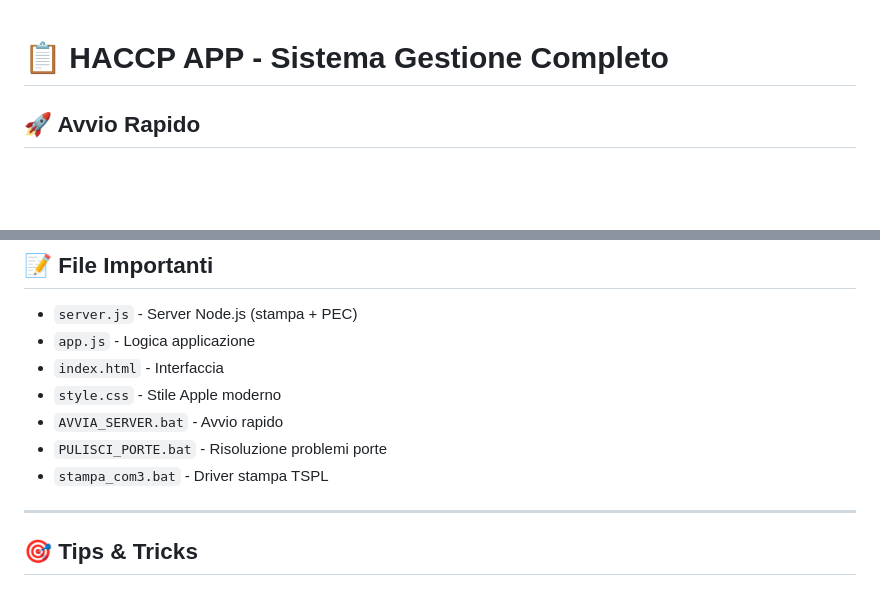
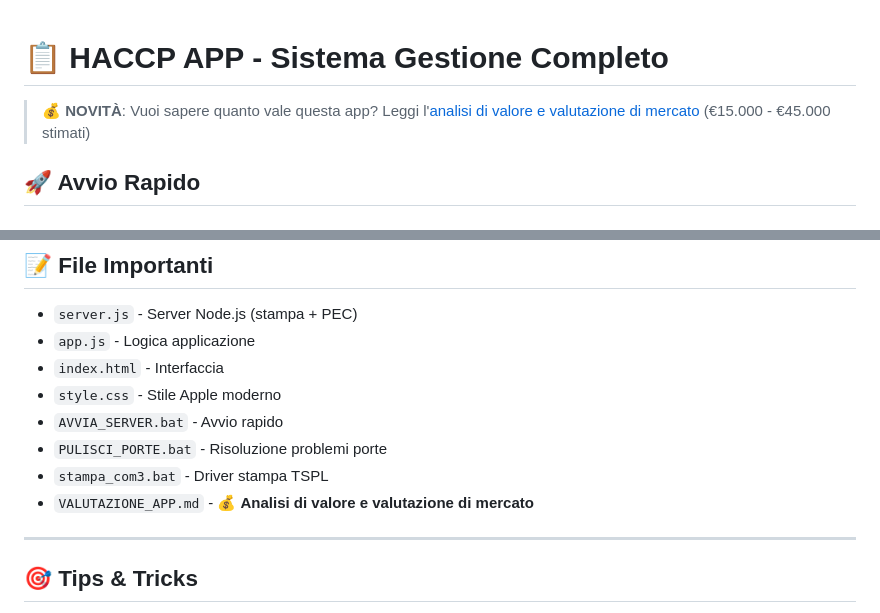
Before and after one commit to vittoriow95-cell/vittorio, a Markdown page: README.md, 2 parts joined by grey strips. Drawn GitHub-style; blank space fills up the shorter version.

Commit message:
Update README with link to business valuation document
Co-authored-by: vittoriow95-cell <256378777+vittoriow95-cell@users.noreply.github.com>

```diff
--- a/README.md
+++ b/README.md
@@ -1,4 +1,6 @@
 # 📋 HACCP APP - Sistema Gestione Completo
+
+> 💰 **NOVITÀ**: Vuoi sapere quanto vale questa app? Leggi l'[analisi di valore e valutazione di mercato](VALUTAZIONE_APP.md) (€15.000 - €45.000 stimati)
 
 ## 🚀 Avvio Rapido
 
@@ -243,6 +245,7 @@ Il sistema riconosce automaticamente email da:
 - `AVVIA_SERVER.bat` - Avvio rapido
 - `PULISCI_PORTE.bat` - Risoluzione problemi porte
 - `stampa_com3.bat` - Driver stampa TSPL
+- `VALUTAZIONE_APP.md` - 💰 **Analisi di valore e valutazione di mercato**
 
 ---
 
```
